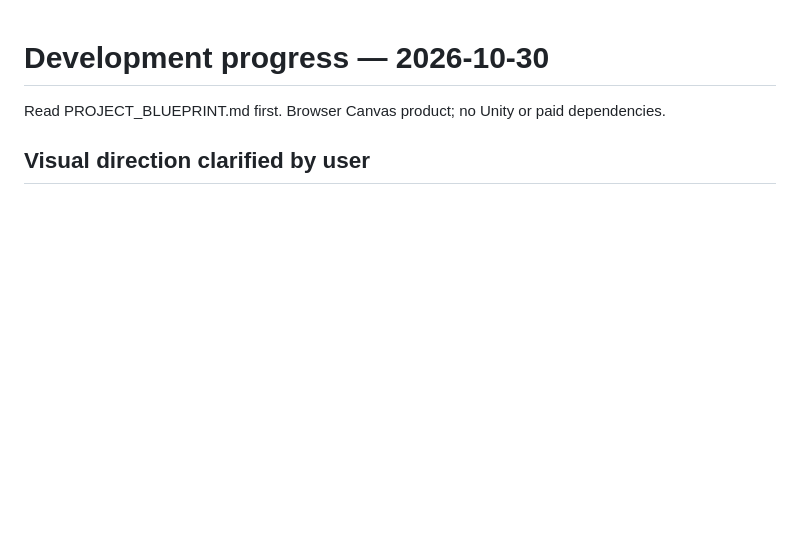
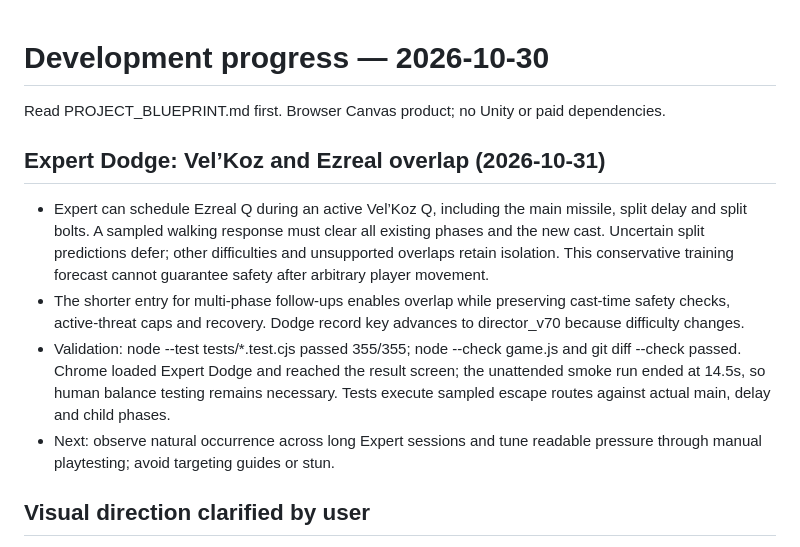
Before and after one commit to statego2/League-Mechanics-God, a Markdown page: docs/PROGRESS.md, the part around the change. GitHub-like rendering; blank space fills up the shorter version.

Commit message:
Document Expert overlap validation

```diff
--- a/docs/PROGRESS.md
+++ b/docs/PROGRESS.md
@@ -1,6 +1,13 @@
 # Development progress — 2026-10-30
 
 Read PROJECT_BLUEPRINT.md first. Browser Canvas product; no Unity or paid dependencies.
+
+## Expert Dodge: Vel’Koz and Ezreal overlap (2026-10-31)
+
+- Expert can schedule Ezreal Q during an active Vel’Koz Q, including the main missile, split delay and split bolts. A sampled walking response must clear all existing phases and the new cast. Uncertain split predictions defer; other difficulties and unsupported overlaps retain isolation. This conservative training forecast cannot guarantee safety after arbitrary player movement.
+- The shorter entry for multi-phase follow-ups enables overlap while preserving cast-time safety checks, active-threat caps and recovery. Dodge record key advances to director_v70 because difficulty changes.
+- Validation: node --test tests/*.test.cjs passed 355/355; node --check game.js and git diff --check passed. Chrome loaded Expert Dodge and reached the result screen; the unattended smoke run ended at 14.5s, so human balance testing remains necessary. Tests execute sampled escape routes against actual main, delay and child phases.
+- Next: observe natural occurrence across long Expert sessions and tune readable pressure through manual playtesting; avoid targeting guides or stun.
 
 ## Visual direction clarified by user
 
```
